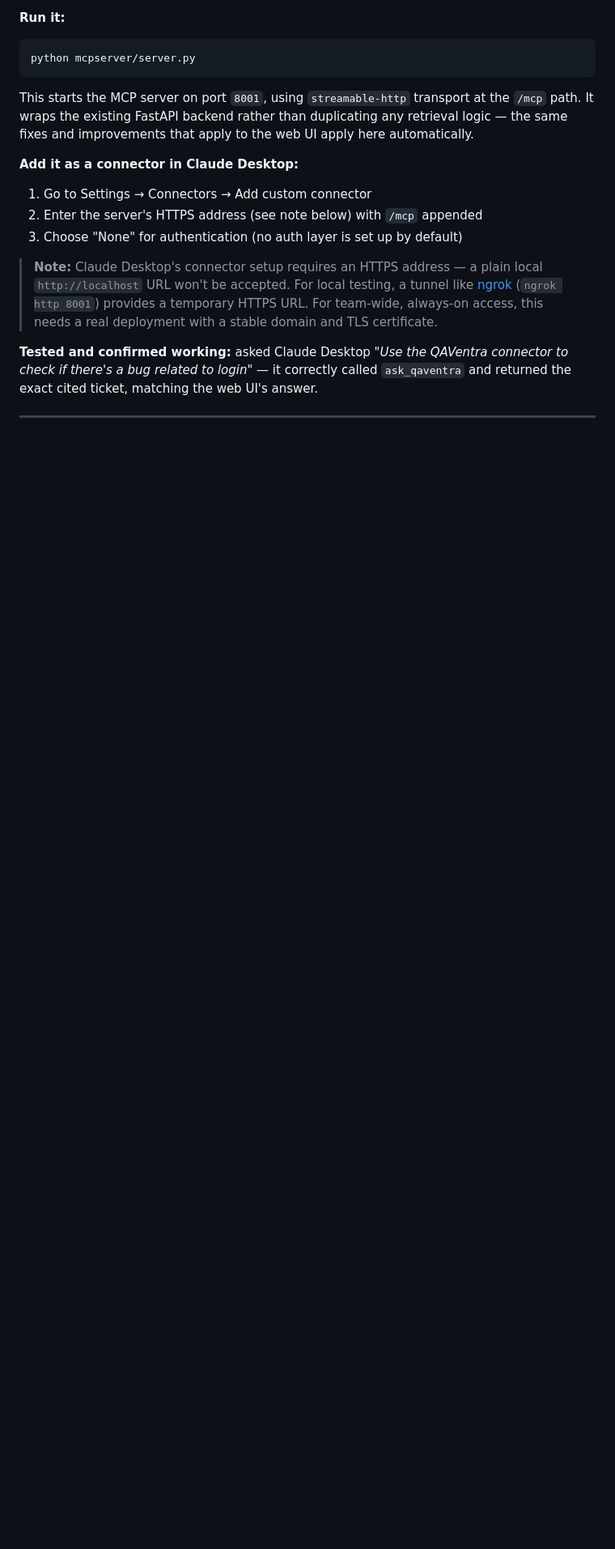
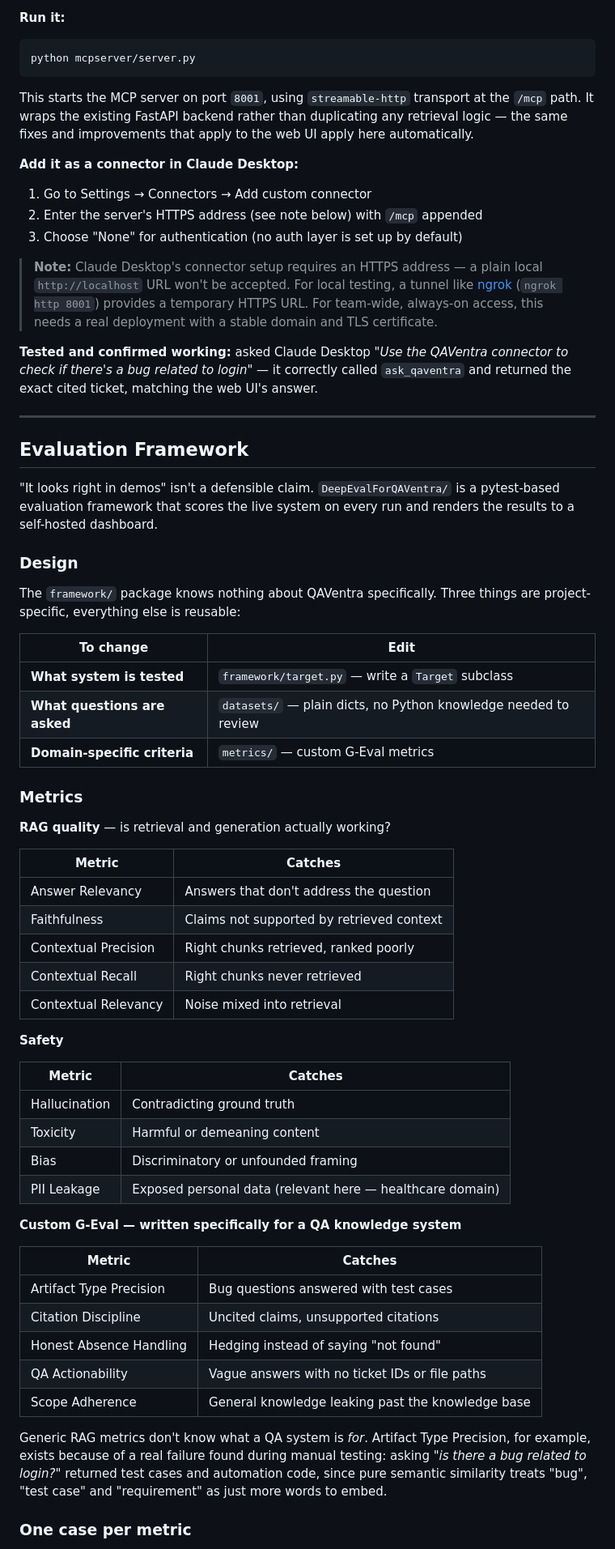
Before and after one commit to nancybhardwaj89/QAVentra-Where-QA-Knowledge-Lives, a Markdown page: README.md, the part around one of its changes. Shown at 81% size. Drawn GitHub-style; blank space fills up the shorter version.

```diff
--- a/README.md
+++ b/README.md
@@ -152,4 +157,52 @@ This starts the MCP server on port `8001`, using `streamable-http` transport at
 
 ---
 
+## Evaluation Framework
 
+"It looks right in demos" isn't a defensible claim. `DeepEvalForQAVentra/` is a pytest-based evaluation framework that scores the live system on every run and renders the results to a self-hosted dashboard.
+
+### Design
+
+The `framework/` package knows nothing about QAVentra specifically. Three things are project-specific, everything else is reusable:
+
+| To change | Edit |
+|---|---|
+| **What system is tested** | `framework/target.py` — write a `Target` subclass |
+| **What questions are asked** | `datasets/` — plain dicts, no Python knowledge needed to review |
+| **Domain-specific criteria** | `metrics/` — custom G-Eval metrics |
+
+### Metrics
+
+**RAG quality** — is retrieval and generation actually working?
+
+| Metric | Catches |
+|---|---|
+| Answer Relevancy | Answers that don't address the question |
+| Faithfulness | Claims not supported by retrieved context |
+| Contextual Precision | Right chunks retrieved, ranked poorly |
+| Contextual Recall | Right chunks never retrieved |
+| Contextual Relevancy | Noise mixed into retrieval |
+
+**Safety**
+
+| Metric | Catches |
+|---|---|
+| Hallucination | Contradicting ground truth |
+| Toxicity | Harmful or demeaning content |
+| Bias | Discriminatory or unfounded framing |
+| PII Leakage | Exposed personal data (relevant here — healthcare domain) |
+
+**Custom G-Eval — written specifically for a QA knowledge system**
+
+| Metric | Catches |
+|---|---|
+| Artifact Type Precision | Bug questions answered with test cases |
+| Citation Discipline | Uncited claims, unsupported citations |
+| Honest Absence Handling | Hedging instead of saying "not found" |
+| QA Actionability | Vague answers with no ticket IDs or file paths |
+| Scope Adherence | General knowledge leaking past the knowledge base |
+
+Generic RAG metrics don't know what a QA system is *for*. Artifact Type Precision, for example, exists because of a real failure found during manual testing: asking *"is there a bug related to login?"* returned test cases and automation code, since pure semantic similarity treats "bug", "test case" and "requirement" as just more words to embed.
+
+### One case per metric
+
```
Also changed, not shown: other parts of README.md (+65 -7 lines).
